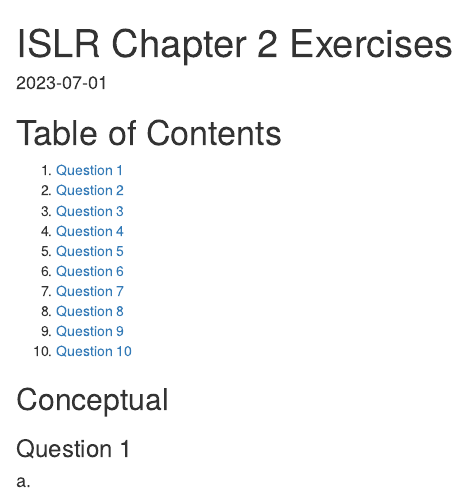
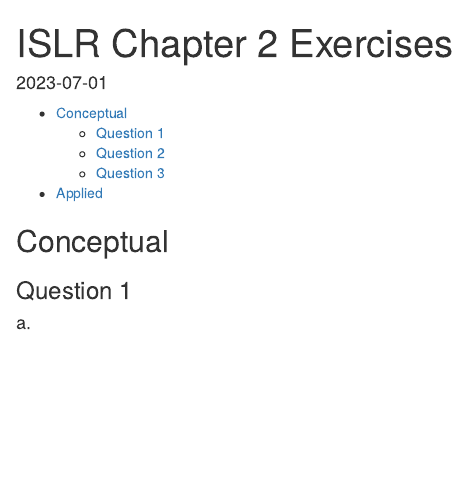
Before and after one commit to carlssonnp/r_env, an R Markdown document (isl/chapter_2/exercises.Rmd): the page in a window 1100 px wide, from its top. The pictures show the output file isl/chapter_2/exercises.html that the author committed with the source, opened offline.

Commit message:
add both html and markdown file

```diff
--- a/isl/chapter_2/exercises.Rmd
+++ b/isl/chapter_2/exercises.Rmd
@@ -1,4 +1,4 @@
 ---
 title: "ISLR Chapter 2 Exercises"
 date: 2023-07-01
-output: html_document
+output:
@@ -12,15 +15,3 @@ knitr::opts_chunk$set(warning = FALSE, message = FALSE)
-# Table of Contents
-1. [Question 1](#Question-1)
-2. [Question 2](#Question-2)
-3. [Question 3](#Question-3)
-4. [Question 4](#Question-4)
-5. [Question 5](#Question-5)
-6. [Question 6](#Question-6)
-7. [Question 7](#Question-7)
-8. [Question 8](#Question-8)
-9. [Question 9](#Question-9)
-10. [Question 10](#Question-10)
-
 
 ## Conceptual
 
```
Also changed, not shown: isl/chapter_2/exercises.html, isl/chapter_2/exercises.md, isl/chapter_2/figure/error_source_graph-1.png (deleted), isl/chapter_2/exercises.Rmd (11 more changed lines), 1 other file.
